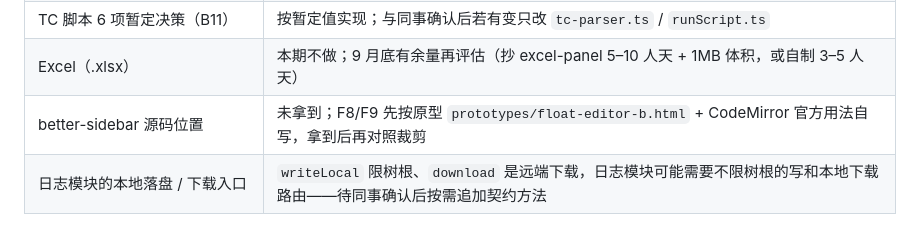
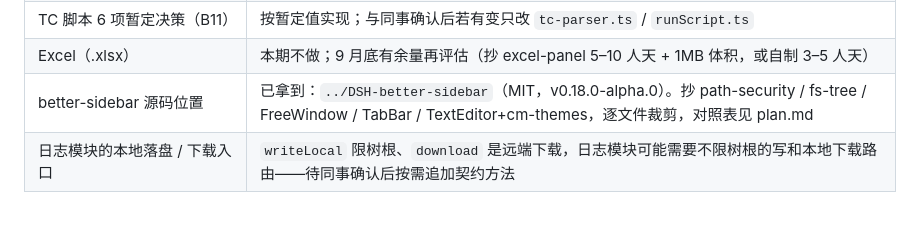
Before and after one commit to peng7peng/dsh-terminal-manager, a Markdown page: spec.md, the part around the change. GitHub-like rendering.

```diff
--- a/spec.md
+++ b/spec.md
@@ -556,7 +556,7 @@ dsh-terminal-manager/
 | 面板入口快捷键 | 延后，MVP 不做 |
 | TC 脚本 6 项暂定决策（B11） | 按暂定值实现；与同事确认后若有变只改 `tc-parser.ts` / `runScript.ts` |
 | Excel（.xlsx） | 本期不做；9 月底有余量再评估（抄 excel-panel 5–10 人天 + 1MB 体积，或自制 3–5 人天） |
-| better-sidebar 源码位置 | 未拿到；F8/F9 先按原型 `prototypes/float-editor-b.html` + CodeMirror 官方用法自写，拿到后再对照裁剪 |
+| better-sidebar 源码位置 | 已拿到：`../DSH-better-sidebar`（MIT，v0.18.0-alpha.0）。抄 path-security / fs-tree / FreeWindow / TabBar / TextEditor+cm-themes，逐文件裁剪，对照表见 plan.md |
 | 日志模块的本地落盘 / 下载入口 | `writeLocal` 限树根、`download` 是远端下载，日志模块可能需要不限树根的写和本地下载路由——待同事确认后按需追加契约方法 |
 
 ## 验证计划
```
Also changed, not shown: plan.md (+11 -0 lines).
